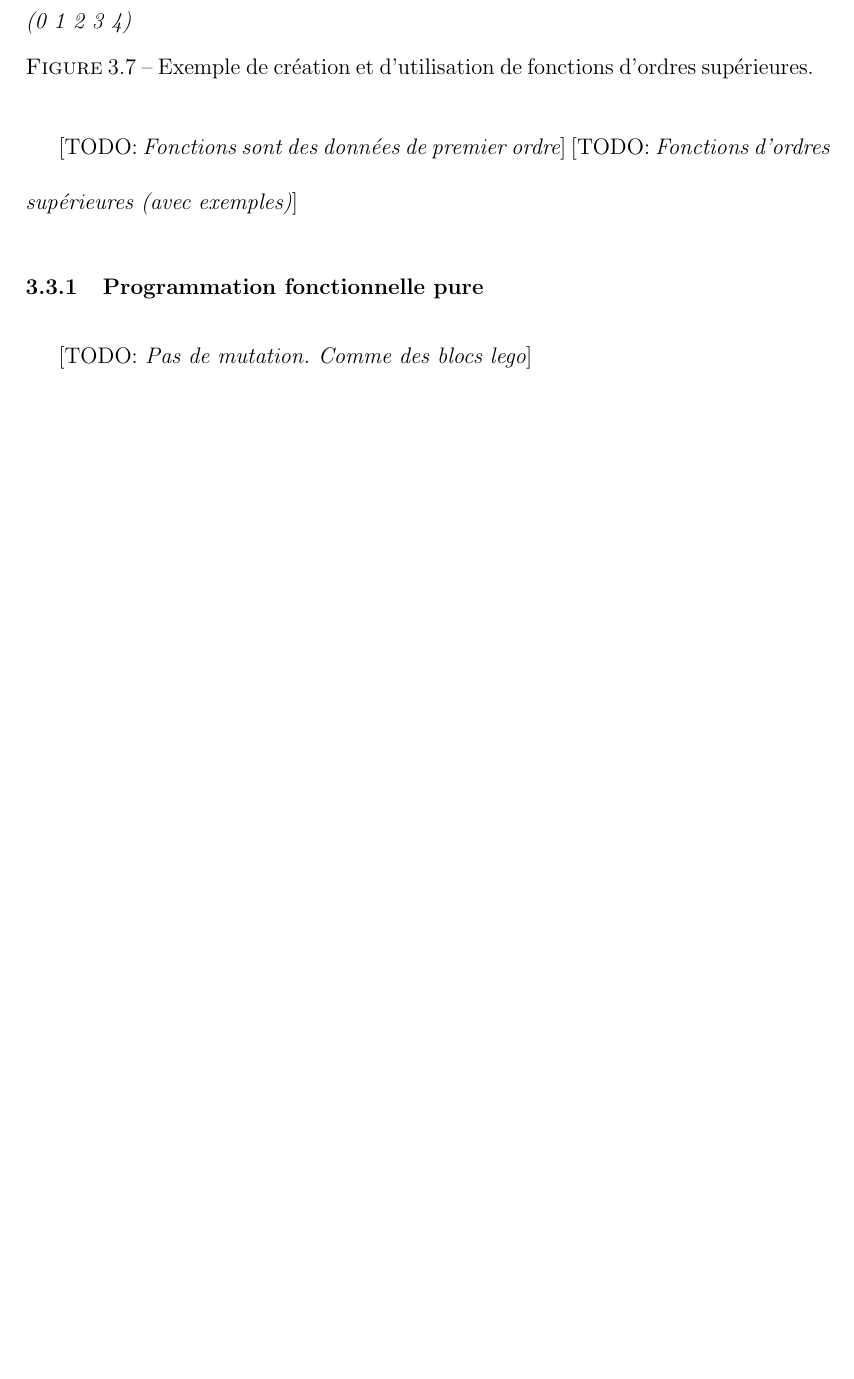
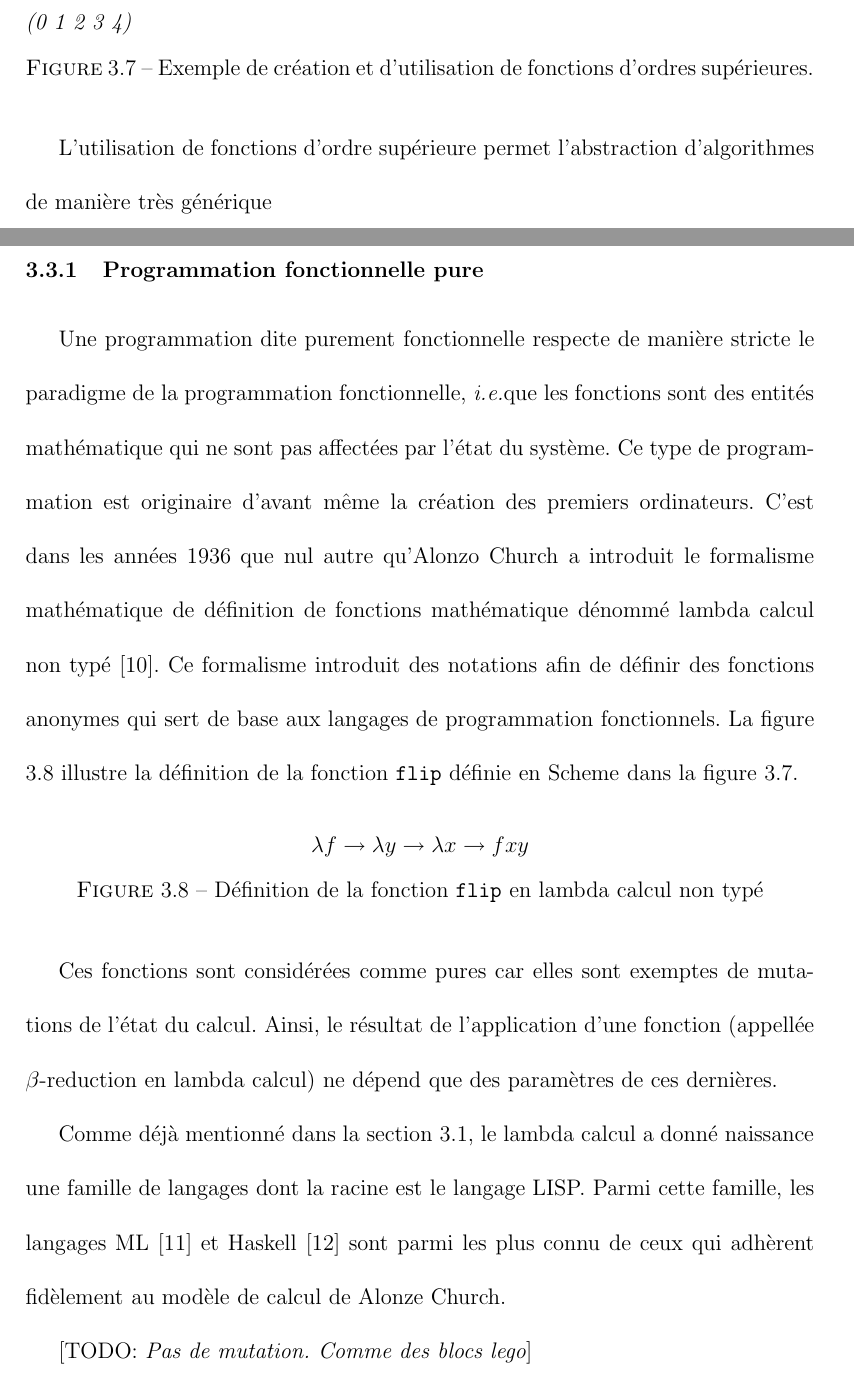
Before and after one commit to sthilaid/memoire, a LaTeX book (redaction/memoire.tex): part of page 43 of 67 before the commit and two parts of pages 43 and 44 of 68 after it, the two joined at a grey line, cut so that both start at the same text, the shorter picture padded with empty space. The pictures show the PDF file redaction/memoire.pdf that the author committed with the source; the source files are stored in an older character set and shown here as Unicode.

Commit message:
update du Chapitre 3 (sur Scheme)

```diff
--- a/redaction/memoire.tex
+++ b/redaction/memoire.tex
@@ -998,12 +1000,3 @@ Une caractéristique importante des langages de programmation
 fonctionnelle est la présence de fonctions de premier ordre, \ie que
 les fonctions sont des objets appartenant aux valeurs du
 langages. Elles peuvent donc être créées et manipulées comme tout
-autre valeurs. Ce concept ouvre la porte à la création d'abstractions
-très intéressantes: les fonctions d'ordre supérieures. Celles ci
-reçoivent des fonctions en paramètre les manipulent en souvent en
-retournent de nouvelles. La figure \ref{FIG:hof} illustre un exemple
-d'écriture et d'utilisation de fonctions d'ordre supérieurs. La
-premières fonctions définie prend une fonction en paramètre et
-applique cette fonction sur chacun des éléments de la liste passée
-comme deuxième paramètre. La deuxième fonction prend une fonction à
-deux paramètres comme premier argument et prend le deuxième paramètre
@@ -1014,0 +1011,5 @@ une nouvelle à partir de celle donnée où l'on aura retiré 1 à chaque
+d'utilisation de fonctions d'ordre supérieurs. La premières fonctions
+définie prend une fonction en paramètre et applique cette fonction sur
+chacun des éléments de la liste passée comme deuxième paramètre. La
+deuxième fonction prend une fonction à deux paramètres comme premier
+argument et prend le deuxième paramètre à appliquer à cette fonction
@@ -1029,14 +1034,39 @@ une nouvelle à partir de celle donnée où l'on aura retiré 1 à chaque
   \label{FIG:hof}
 \end{figure}
 
-
-
-\todo{Fonctions sont des données de premier ordre}
-\todo{Fonctions d'ordres supérieures (avec exemples)}
+L'utilisation de fonctions d'ordre supérieure permet l'abstraction
+d'algorithmes de manière très générique
 
 \subsection{Programmation fonctionnelle pure}
 
-
-\todo{Pas de mutation. Comme des blocs lego}
-
-\todo{Haskell, ML}
+Une programmation dite purement fonctionnelle respecte de manière
+stricte le paradigme de la programmation fonctionnelle, \ie que les
+fonctions sont des entités mathématique qui ne sont pas affectées par
+l'état du système. Ce type de programmation est originaire d'avant
+même la création des premiers ordinateurs. C'est dans les années 1936
+que nul autre qu'Alonzo Church a introduit le formalisme mathématique
+de définition de fonctions mathématique dénommé lambda calcul non
+typé~\cite{LAMBDA_CALCULUS}. Ce formalisme introduit des notations
+afin de définir des fonctions anonymes qui sert de base aux langages
+de programmation fonctionnels. La figure \ref{FIG:lambda-calcul}
+illustre la définition de la fonction \scheme{flip} définie en Scheme
+dans la figure \ref{FIG:hof}.
+
+\begin{figure}[htb!]
+  \center
+  $\lambda f \rightarrow \lambda y \rightarrow \lambda x \rightarrow f x y$
+  \caption{Définition de la fonction \scheme{flip} en lambda calcul
+    non typé}
+  \label{FIG:lambda-calcul}
+\end{figure}
+
+Ces fonctions sont considérées comme pures car elles sont exemptes de
+mutations de l'état du calcul. Ainsi, le résultat de l'application
+d'une fonction (appellée $\beta$-reduction en lambda calcul) ne dépend
+que des paramètres de ces dernières.
+
+Comme déjà mentionné dans la section \ref{Scheme:hist}, le lambda
+calcul a donné naissance une famille de langages dont la racine est le
+langage LISP. Parmi cette famille, les langages ML~\cite{SML} et
+Haskell~\cite{HASKELL} sont parmi les plus connu de ceux qui adhèrent
+fidèlement au modèle de calcul de Alonzo Church.
```
Also changed, not shown: redaction/memoire.pdf, redaction/memoire.tex (38 more changed lines).
